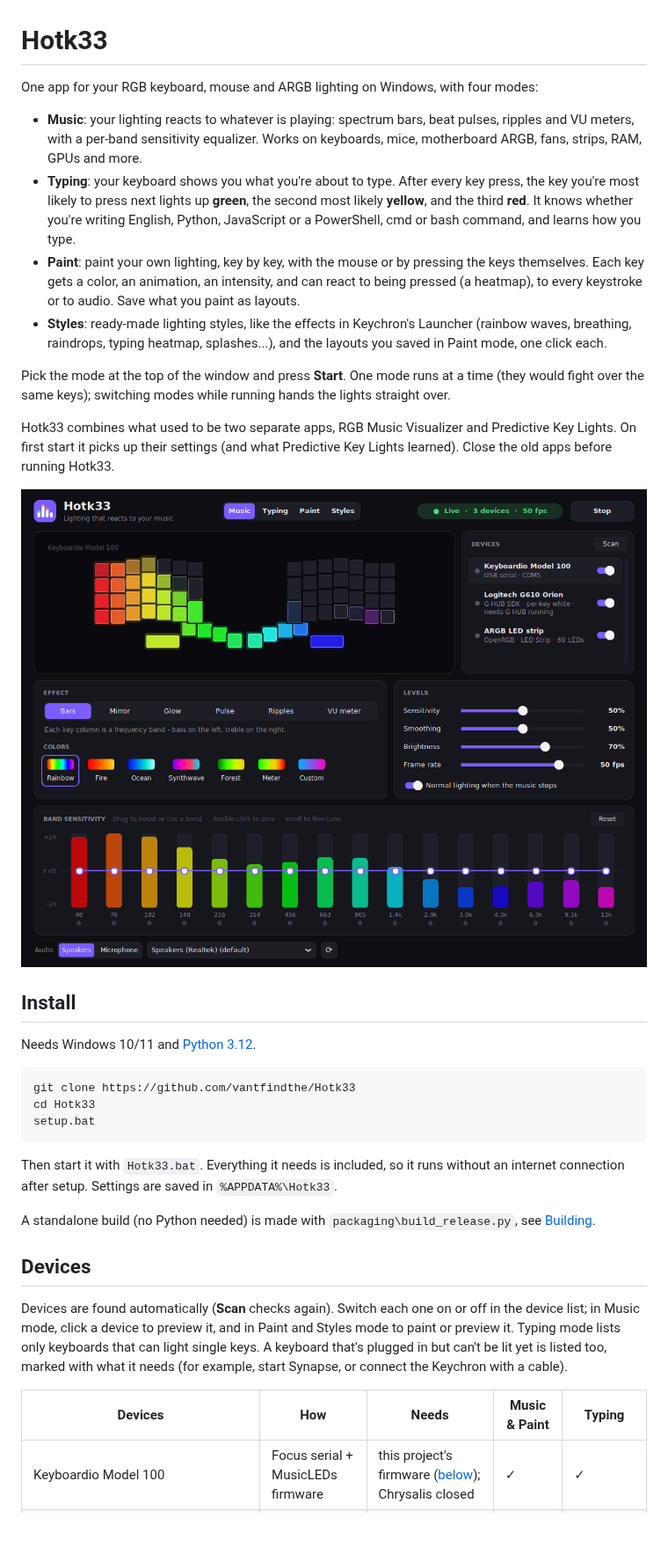
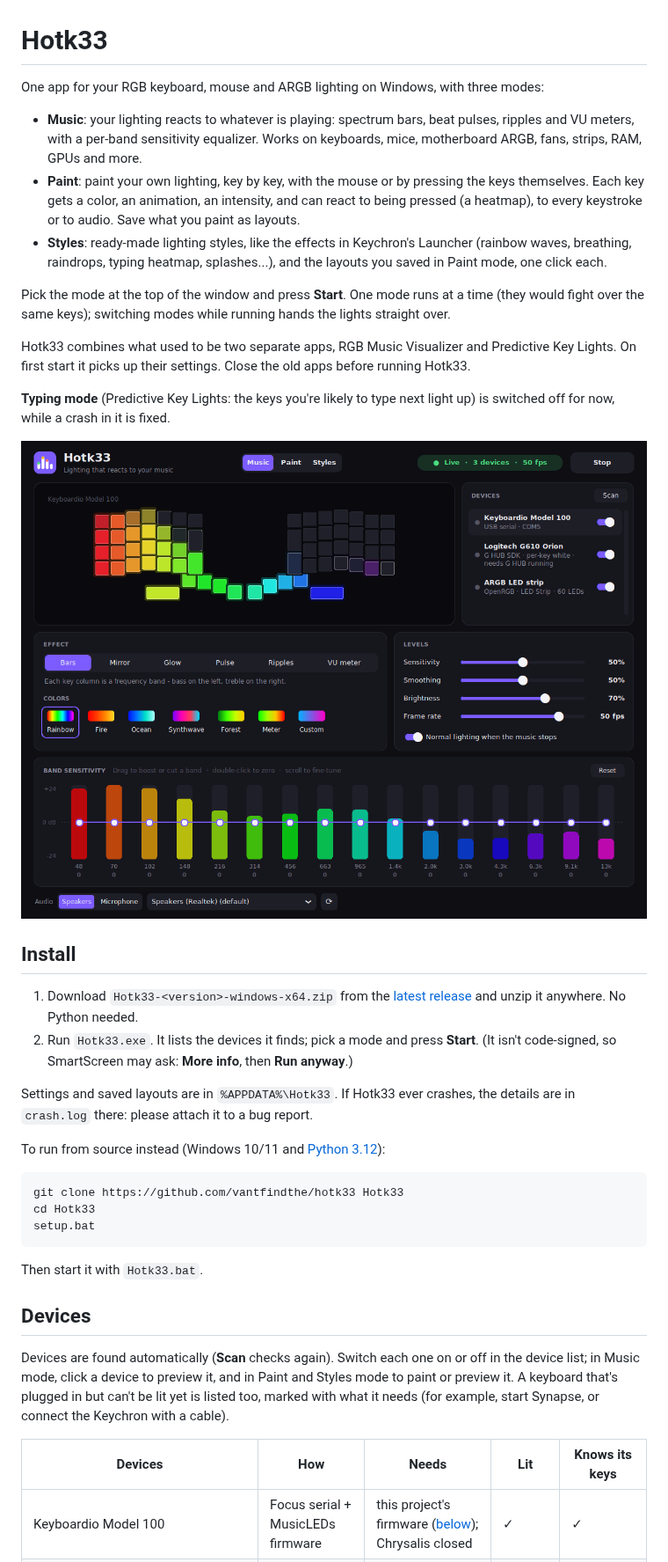
Before and after one commit to vantfindthe/hotk33, a Markdown page: README.md, the part around one of its changes. Shown at 88% size. GitHub-like rendering; pictures changed too: docs/music.png; blank space fills up the shorter version.

````diff
--- a/README.md
+++ b/README.md
@@ -1,15 +1,10 @@
 # Hotk33
 
-One app for your RGB keyboard, mouse and ARGB lighting on Windows, with four modes:
+One app for your RGB keyboard, mouse and ARGB lighting on Windows, with three modes:
 
 - **Music**: your lighting reacts to whatever is playing: spectrum bars, beat
   pulses, ripples and VU meters, with a per-band sensitivity equalizer. Works
   on keyboards, mice, motherboard ARGB, fans, strips, RAM, GPUs and more.
-- **Typing**: your keyboard shows you what you're about to type. After every
-  key press, the key you're most likely to press next lights up **green**,
-  the second most likely **yellow**, and the third **red**. It knows whether
-  you're writing English, Python, JavaScript or a PowerShell, cmd or bash
-  command, and learns how you type.
 - **Paint**: paint your own lighting, key by key, with the mouse or by
   pressing the keys themselves. Each key gets a color, an animation, an
   intensity, and can react to being pressed (a heatmap), to every keystroke or
@@ -23,38 +18,47 @@ time (they would fight over the same keys); switching modes while running
 hands the lights straight over.
 
 Hotk33 combines what used to be two separate apps, RGB Music Visualizer and
-Predictive Key Lights. On first start it picks up their settings (and what
-Predictive Key Lights learned). Close the old apps before running Hotk33.
+Predictive Key Lights. On first start it picks up their settings. Close the
+old apps before running Hotk33.
+
+**Typing mode** (Predictive Key Lights: the keys you're likely to type next
+light up) is switched off for now, while a crash in it is fixed.
 
 ![Music mode](docs/music.png)
 
 ## Install
 
-Needs Windows 10/11 and [Python 3.12](https://www.python.org/downloads/).
+1. Download `Hotk33-<version>-windows-x64.zip` from the
+   [latest release](https://github.com/vantfindthe/hotk33/releases/latest) and
+   unzip it anywhere. No Python needed.
+2. Run `Hotk33.exe`. It lists the devices it finds; pick a mode and press
+   **Start**. (It isn't code-signed, so SmartScreen may ask: **More info**,
+   then **Run anyway**.)
+
+Settings and saved layouts are in `%APPDATA%\Hotk33`. If Hotk33 ever
+crashes, the details are in `crash.log` there: please attach it to a bug
+report.
+
+To run from source instead (Windows 10/11 and
+[Python 3.12](https://www.python.org/downloads/)):
 
 ```bat
-git clone https://github.com/vantfindthe/Hotk33
+git clone https://github.com/vantfindthe/hotk33 Hotk33
 cd Hotk33
 setup.bat
 ```
 
-Then start it with `Hotk33.bat`. Everything it needs is included, so it runs
-without an internet connection after setup. Settings are saved in
-`%APPDATA%\Hotk33`.
-
-A standalone build (no Python needed) is made with `packaging\build_release.py`,
-see [Building](#building-from-source).
+Then start it with `Hotk33.bat`.
 
 ## Devices
 
 Devices are found automatically (**Scan** checks again). Switch each one on or
 off in the device list; in Music mode, click a device to preview it, and in
-Paint and Styles mode to paint or preview it. Typing
-mode lists only keyboards that can light single keys. A keyboard that's
+Paint and Styles mode to paint or preview it. A keyboard that's
 plugged in but can't be lit yet is listed too, marked with what it needs (for
 example, start Synapse, or connect the Keychron with a cable).
 
-| Devices | How | Needs | Music & Paint | Typing |
+| Devices | How | Needs | Lit | Knows its keys |
 |---|---|---|---|---|
 | Keyboardio Model 100 | Focus serial + MusicLEDs firmware | this project's firmware ([below](#keyboardio-model-100-firmware)); Chrysalis closed | ✓ | ✓ |
 | Logitech G keyboards & mice | G HUB LED SDK | G HUB running, with "allow games & applications to control lighting" on | ✓ | keyboards |
````
Also changed, not shown: other parts of README.md (+8 -94 lines), docs/paint.png, docs/styles.png, 3 other files.
